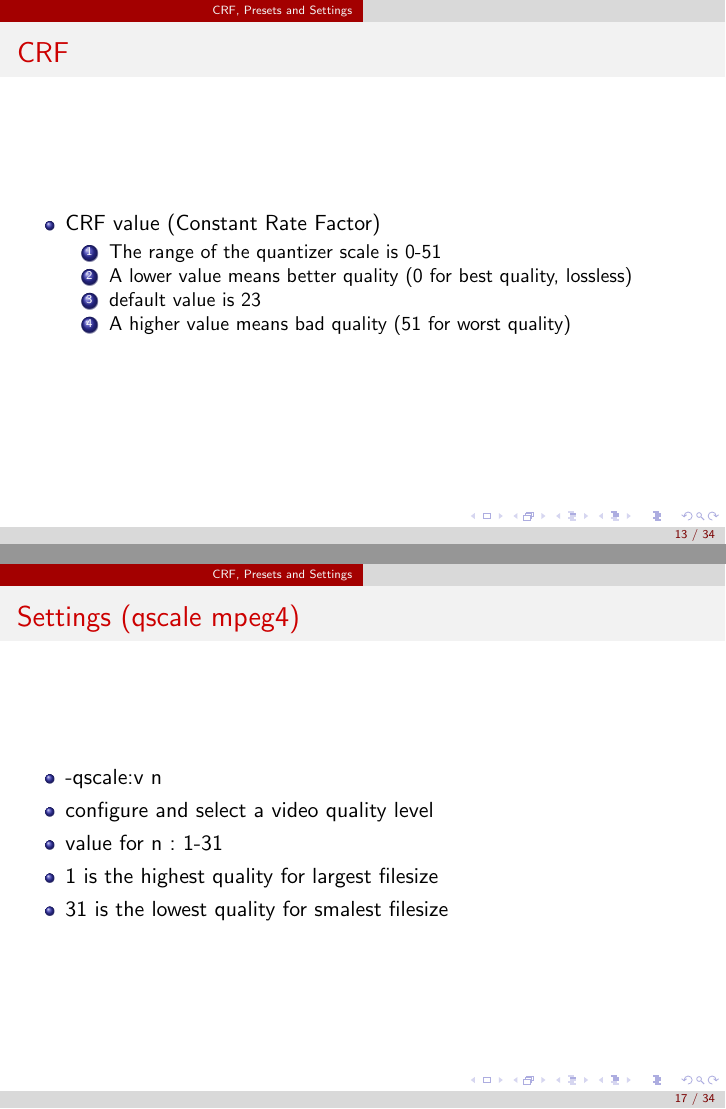
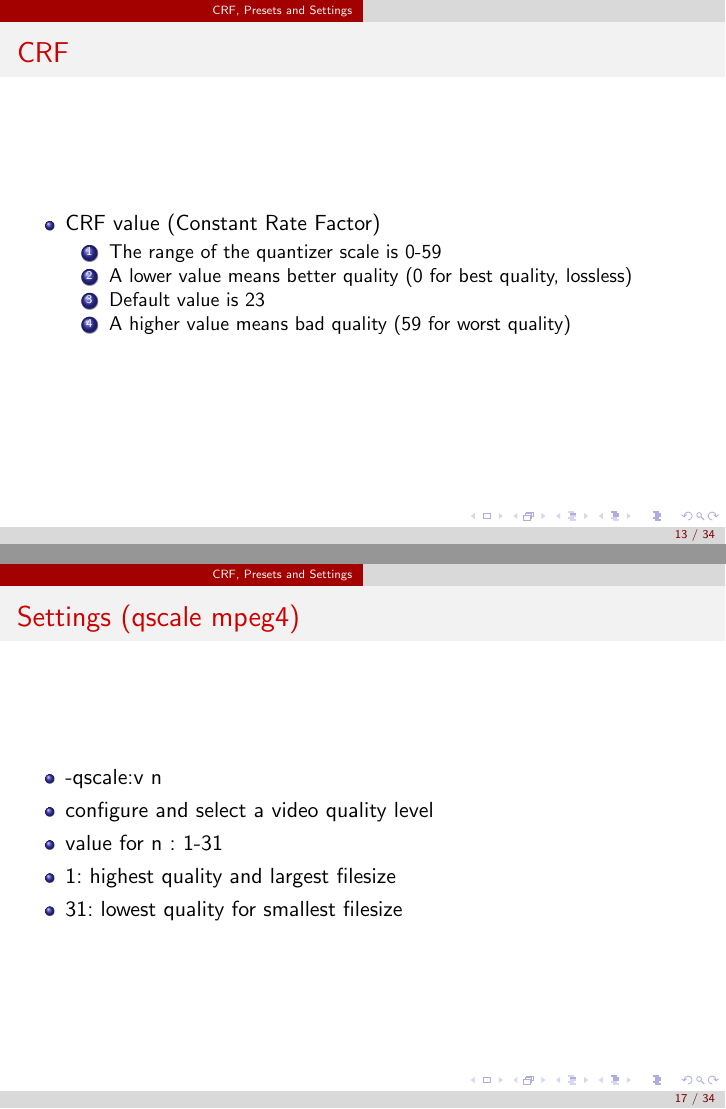
Before and after one commit to samydafir/Multimedia-Datenformate, LaTeX slides (presentation.tex): pages 13 and 17 of 34, joined at a grey line. Compiled offline with pdfLaTeX.

Commit message:
some spelling

```diff
--- a/presentation.tex
+++ b/presentation.tex
@@ -165,10 +165,10 @@ The database consists of finger vein images of different fingers of different pe
 \begin{itemize}
 \item CRF value (Constant Rate Factor)
 \begin{enumerate}
-    \item The range of the quantizer scale is 0-51
+    \item The range of the quantizer scale is 0-59
     \item A lower value means better quality (0 for best quality, lossless)
-    \item default value is 23
-    \item A higher value means bad quality (51 for worst quality)
+    \item Default value is 23
+    \item A higher value means bad quality (59 for worst quality)
 \end{enumerate}
 \end{itemize}}
 
@@ -234,8 +234,8 @@ The database consists of finger vein images of different fingers of different pe
 \item -qscale:v n
 \item configure and select a video quality level
 \item value for n : 1-31
-\item 1 is the highest quality for largest filesize
-\item 31 is the lowest quality for smalest filesize
+\item 1: highest quality and largest filesize
+\item 31: lowest quality for smallest filesize
 \end{itemize}
 }
 
```
Also changed, not shown: presentation.pdf.
